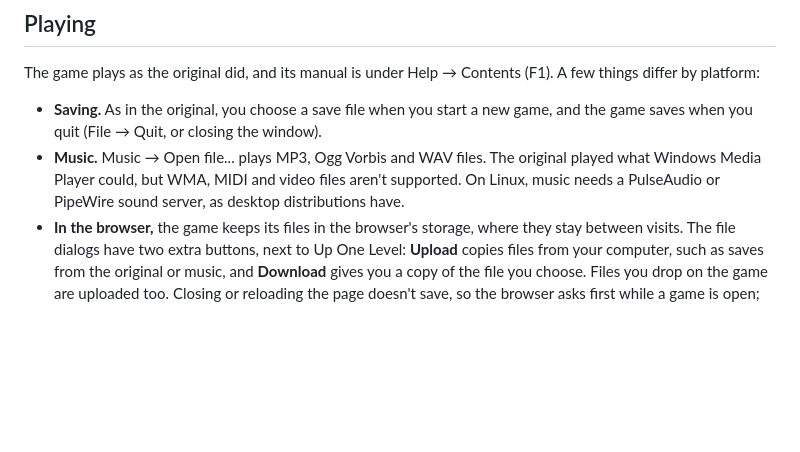
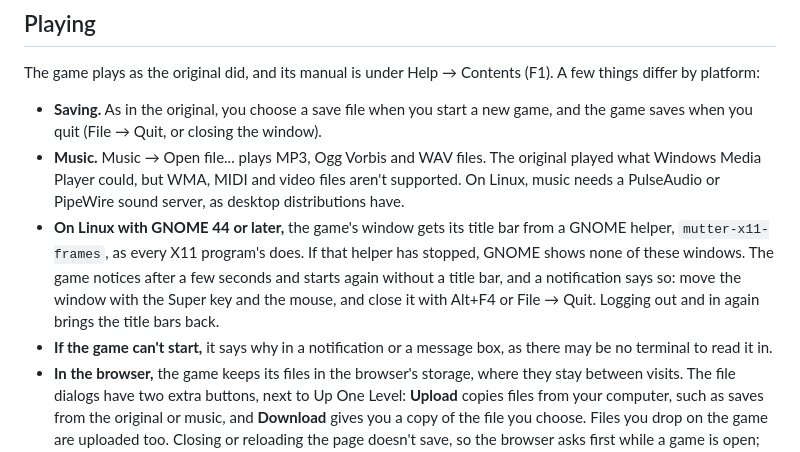
Before and after one commit to jsperandio/pokemon-simulator, a Markdown page: README.md, the part around the change. GitHub-like rendering; blank space fills up the shorter version.

Commit message:
docs: troubleshooting in the readme

```diff
--- a/README.md
+++ b/README.md
@@ -12,6 +12,8 @@ The game plays as the original did, and its manual is under Help → Contents (F
 
 - **Saving.** As in the original, you choose a save file when you start a new game, and the game saves when you quit (File → Quit, or closing the window).
 - **Music.** Music → Open file... plays MP3, Ogg Vorbis and WAV files. The original played what Windows Media Player could, but WMA, MIDI and video files aren't supported. On Linux, music needs a PulseAudio or PipeWire sound server, as desktop distributions have.
+- **On Linux with GNOME 44 or later,** the game's window gets its title bar from a GNOME helper, `mutter-x11-frames`, as every X11 program's does. If that helper has stopped, GNOME shows none of these windows. The game notices after a few seconds and starts again without a title bar, and a notification says so: move the window with the Super key and the mouse, and close it with Alt+F4 or File → Quit. Logging out and in again brings the title bars back.
+- **If the game can't start,** it says why in a notification or a message box, as there may be no terminal to read it in.
 - **In the browser,** the game keeps its files in the browser's storage, where they stay between visits. The file dialogs have two extra buttons, next to Up One Level: **Upload** copies files from your computer, such as saves from the original or music, and **Download** gives you a copy of the file you choose. Files you drop on the game are uploaded too. Closing or reloading the page doesn't save, so the browser asks first while a game is open; use File → Quit. Exported pages open in a new tab.
 
 ## Building
```
